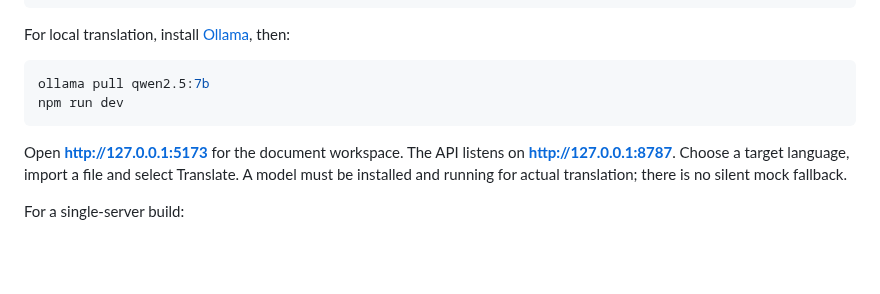
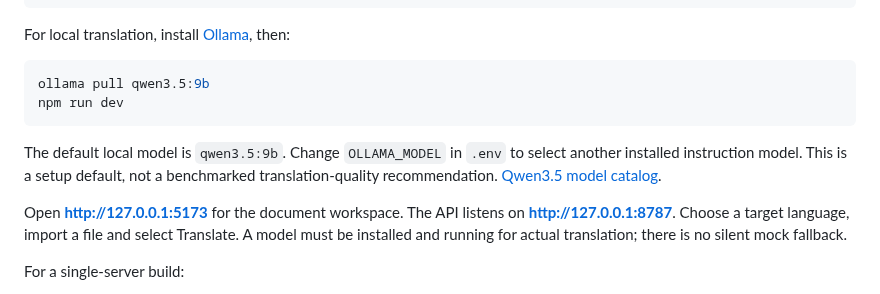
Before and after one commit to Syndr0/open-immersive-translator, a Markdown page: README.md, the part around the change. GitHub-like rendering; blank space fills up the shorter version.

Commit message:
Refresh local model default to Qwen3.5 9B

````diff
--- a/README.md
+++ b/README.md
@@ -31,9 +31,11 @@ cp .env.example .env
 For local translation, install [Ollama](https://ollama.com/), then:
 
 ```sh
-ollama pull qwen2.5:7b
+ollama pull qwen3.5:9b
 npm run dev
 ```
+
+The default local model is `qwen3.5:9b`. Change `OLLAMA_MODEL` in `.env` to select another installed instruction model. This is a setup default, not a benchmarked translation-quality recommendation. [Qwen3.5 model catalog](https://ollama.com/library/qwen3.5).
 
 Open **http://127.0.0.1:5173** for the document workspace. The API listens on **http://127.0.0.1:8787**. Choose a target language, import a file and select Translate. A model must be installed and running for actual translation; there is no silent mock fallback.
 
````
Also changed, not shown: docs/images/workspace-zh.png, docs/images/workspace.png, 4 other files.
